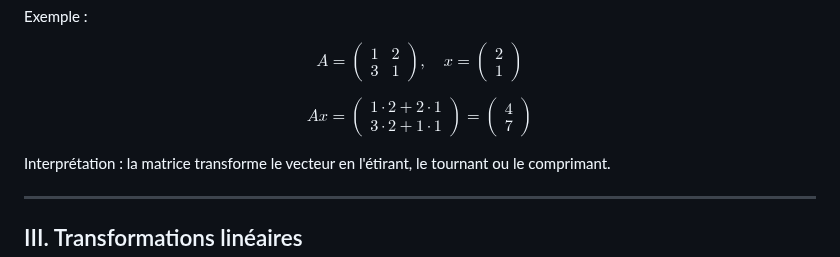
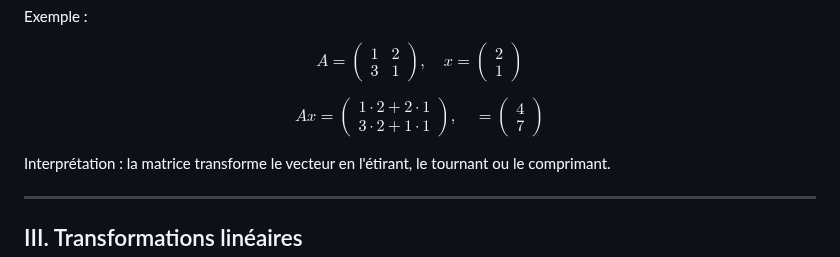
Before and after one commit to Antoine07/maths, a Markdown page: Matrice/introduction.md, the part around the change. GitHub-like rendering.

```diff
--- a/Matrice/introduction.md
+++ b/Matrice/introduction.md
@@ -67,7 +67,8 @@ Ax=
 \begin{pmatrix}
 1\cdot 2 + 2\cdot 1 \\
 3\cdot 2 + 1\cdot 1
-\end{pmatrix}
+\end{pmatrix},
+\quad
 =
 \begin{pmatrix}
 4 \\
```
